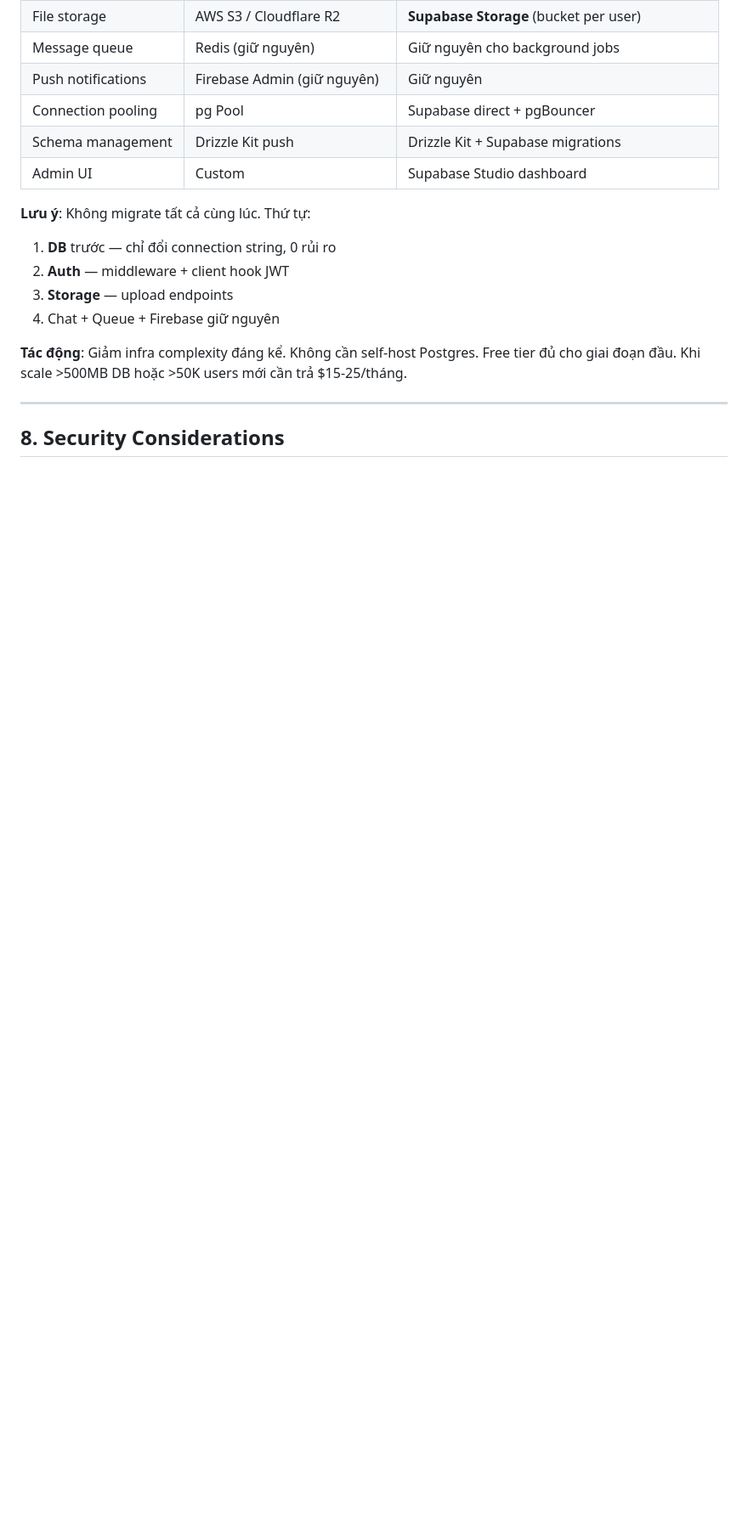
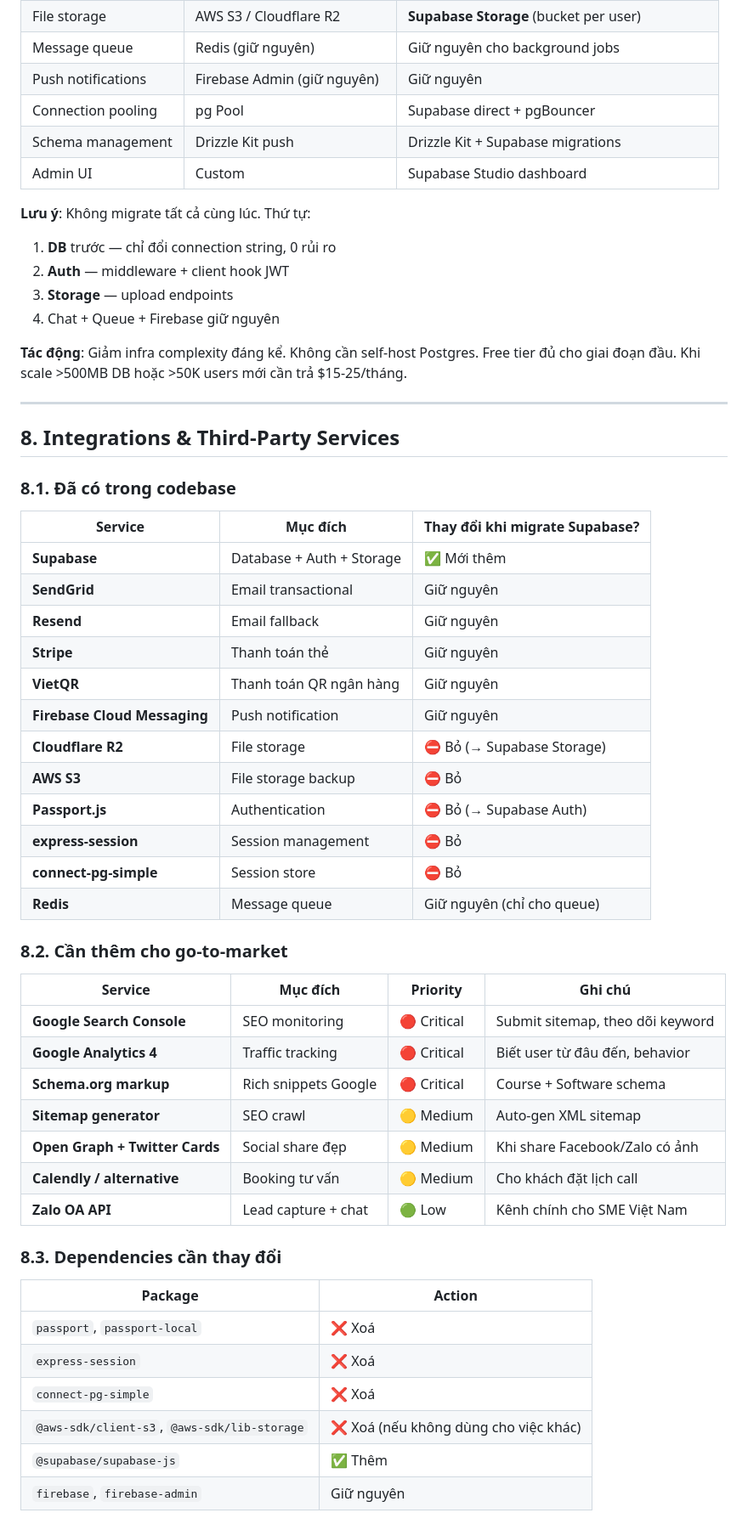
Before and after one commit to cuongtm2012/software_hub, a Markdown page: SPEC.md, the part around one of its changes. Shown at 85% size. Drawn GitHub-style; blank space fills up the shorter version.

```diff
--- a/SPEC.md
+++ b/SPEC.md
@@ -278,4 +279,45 @@
 
 ---
 
-## 8. Security Considerations
+## 8. Integrations & Third-Party Services
+
+### 8.1. Đã có trong codebase
+
+| Service | Mục đích | Thay đổi khi migrate Supabase? |
+|---|---|---|
+| **Supabase** | Database + Auth + Storage | ✅ Mới thêm |
+| **SendGrid** | Email transactional | Giữ nguyên |
+| **Resend** | Email fallback | Giữ nguyên |
+| **Stripe** | Thanh toán thẻ | Giữ nguyên |
+| **VietQR** | Thanh toán QR ngân hàng | Giữ nguyên |
+| **Firebase Cloud Messaging** | Push notification | Giữ nguyên |
+| **Cloudflare R2** | File storage | ⛔ Bỏ (→ Supabase Storage) |
+| **AWS S3** | File storage backup | ⛔ Bỏ |
+| **Passport.js** | Authentication | ⛔ Bỏ (→ Supabase Auth) |
+| **express-session** | Session management | ⛔ Bỏ |
+| **connect-pg-simple** | Session store | ⛔ Bỏ |
+| **Redis** | Message queue | Giữ nguyên (chỉ cho queue) |
+
+### 8.2. Cần thêm cho go-to-market
+
+| Service | Mục đích | Priority | Ghi chú |
+|---|---|---|---|
+| **Google Search Console** | SEO monitoring | 🔴 Critical | Submit sitemap, theo dõi keyword |
+| **Google Analytics 4** | Traffic tracking | 🔴 Critical | Biết user từ đâu đến, behavior |
+| **Schema.org markup** | Rich snippets Google | 🔴 Critical | Course + Software schema |
+| **Sitemap generator** | SEO crawl | 🟡 Medium | Auto-gen XML sitemap |
+| **Open Graph + Twitter Cards** | Social share đẹp | 🟡 Medium | Khi share Facebook/Zalo có ảnh |
+| **Calendly / alternative** | Booking tư vấn | 🟡 Medium | Cho khách đặt lịch call |
+| **Zalo OA API** | Lead capture + chat | 🟢 Low | Kênh chính cho SME Việt Nam |
+
+### 8.3. Dependencies cần thay đổi
+
+| Package | Action |
+|---|---|
+| `passport`, `passport-local` | ❌ Xoá |
+| `express-session` | ❌ Xoá |
+| `connect-pg-simple` | ❌ Xoá |
+| `@aws-sdk/client-s3`, `@aws-sdk/lib-storage` | ❌ Xoá (nếu không dùng cho việc khác) |
+| `@supabase/supabase-js` | ✅ Thêm |
+| `firebase`, `firebase-admin` | Giữ nguyên |
+
```
Also changed, not shown: other parts of SPEC.md (+45 -27 lines).
